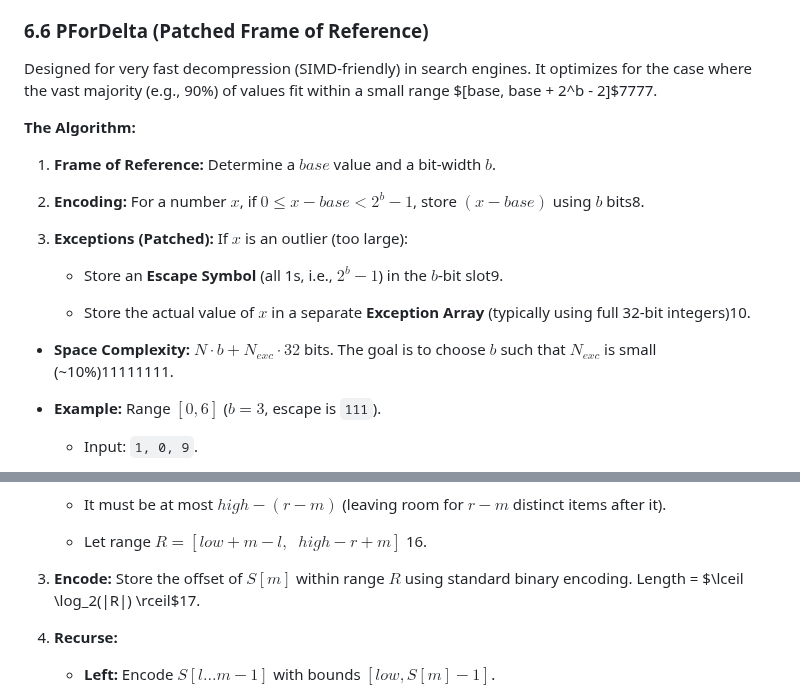
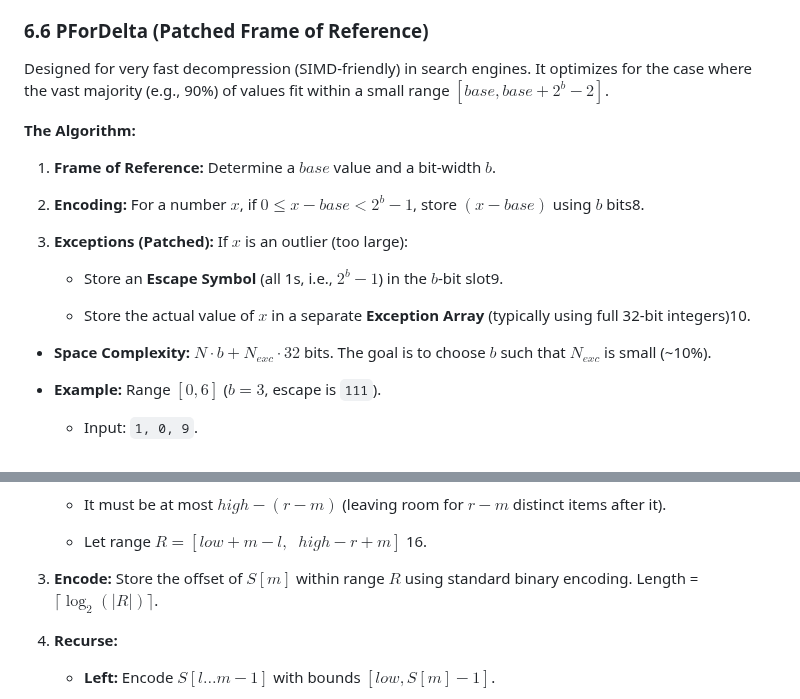
Before and after one commit to Snesnopic/obsidian-vault, a Markdown page: Algorithm Engineering/11. Data compression.md, 2 parts joined by grey strips. GitHub-like rendering.

```diff
--- a/Algorithm Engineering/11. Data compression.md
+++ b/Algorithm Engineering/11. Data compression.md
@@ -244,7 +244,7 @@ Given an integer $x > 0$ and a fixed parameter $k$:
 
 ### 6.6 PForDelta (Patched Frame of Reference)
 
-Designed for very fast decompression (SIMD-friendly) in search engines. It optimizes for the case where the vast majority (e.g., 90%) of values fit within a small range $[base, base + 2^b - 2]$7777.
+Designed for very fast decompression (SIMD-friendly) in search engines. It optimizes for the case where the vast majority (e.g., 90%) of values fit within a small range $[base, base + 2^b - 2]$.
 
 **The Algorithm:**
 
@@ -259,7 +259,7 @@ Designed for very fast decompression (SIMD-friendly) in search engines. It opti
     - Store the actual value of $x$ in a separate **Exception Array** (typically using full 32-bit integers)10.
 
 
-- **Space Complexity:** $N \cdot b + N_{exc} \cdot 32$ bits. The goal is to choose $b$ such that $N_{exc}$ is small (~10%)11111111.
+- **Space Complexity:** $N \cdot b + N_{exc} \cdot 32$ bits. The goal is to choose $b$ such that $N_{exc}$ is small (~10%).
 
 - **Example:** Range $[0, 6]$ ($b=3$, escape is `111`).
 
@@ -290,7 +290,7 @@ A recursive coding scheme for **strictly increasing sequences** (e.g., documen
 
     - Let range $R = [low + m - l, \;\; high - r + m]$ 16.
 
-3. **Encode:** Store the offset of $S[m]$ within range $R$ using standard binary encoding. Length = $\lceil \log_2(|R|) \rceil$17.
+3. **Encode:** Store the offset of $S[m]$ within range $R$ using standard binary encoding. Length = $\lceil \log_2(|R|) \rceil$.
 
 4. **Recurse:**
 
```
Also changed, not shown: Algorithm Engineering.md (+350 -317 lines), Algorithm Engineering/03. Quicksort and Selection.md (+37 -14 lines).
